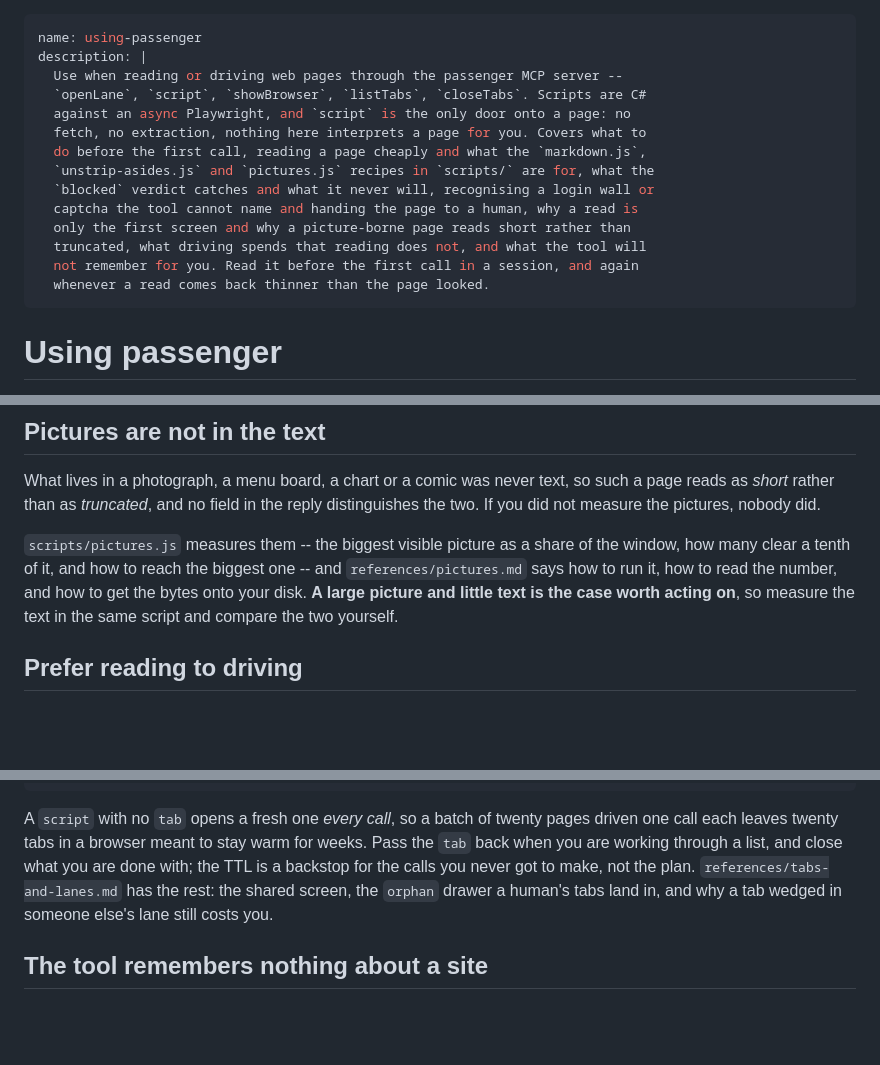
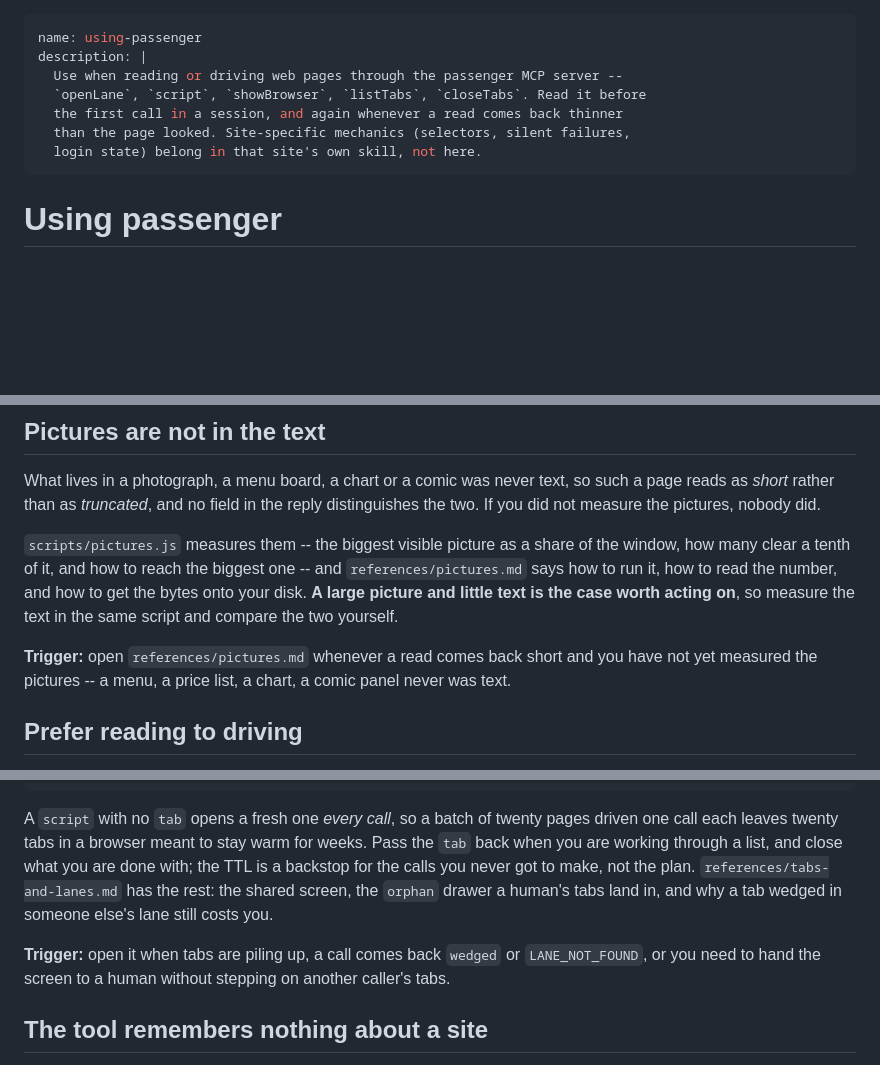
Before and after one commit to glyh/passenger, a Markdown page: skills/using-passenger/SKILL.md, 3 parts joined by grey strips. GitHub-like rendering; blank space fills up the shorter version.

Commit message:
using-passenger: trim the description to a trigger, add reference triggers
The description had grown into a summary of the body -- what `blocked`
catches, what the scripts/ recipes are for, why a read is only the first
screen. All of that is in the body, which is in front of you the moment the
skill loads, so the second copy bought nothing and had to be maintained.
What is left is what picks the skill: when to read it, and that a site's own
mechanics are not here.

Each references/ pointer now says when to open that file, rather than
leaving the caller to guess from the filename. And writing-scripts.md gains
the JsonSerializer escaping trap: the default encoder turns every CJK
character into a 6-byte \uXXXX escape, which on a Chinese page is most of the
payload.

Co-Authored-By: Claude Opus 5 (1M context) <noreply@anthropic.com>
Claude-Session: https://claude.ai/code/session_01DMaWAkvS3rPLhyeiGwb9sv

```diff
--- a/skills/using-passenger/SKILL.md
+++ b/skills/using-passenger/SKILL.md
@@ -2,17 +2,10 @@
 name: using-passenger
 description: |
   Use when reading or driving web pages through the passenger MCP server --
-  `openLane`, `script`, `showBrowser`, `listTabs`, `closeTabs`. Scripts are C#
-  against an async Playwright, and `script` is the only door onto a page: no
-  fetch, no extraction, nothing here interprets a page for you. Covers what to
-  do before the first call, reading a page cheaply and what the `markdown.js`,
-  `unstrip-asides.js` and `pictures.js` recipes in `scripts/` are for, what the
-  `blocked` verdict catches and what it never will, recognising a login wall or
-  captcha the tool cannot name and handing the page to a human, why a read is
-  only the first screen and why a picture-borne page reads short rather than
-  truncated, what driving spends that reading does not, and what the tool will
-  not remember for you. Read it before the first call in a session, and again
-  whenever a read comes back thinner than the page looked.
+  `openLane`, `script`, `showBrowser`, `listTabs`, `closeTabs`. Read it before
+  the first call in a session, and again whenever a read comes back thinner
+  than the page looked. Site-specific mechanics (selectors, silent failures,
+  login state) belong in that site's own skill, not here.
 ---
 
 # Using passenger
@@ -211,6 +209,10 @@ how to get the bytes onto your disk. **A large picture and little text is the
 case worth acting on**, so measure the text in the same script and compare the
 two yourself.
 
+**Trigger:** open `references/pictures.md` whenever a read comes back short
+and you have not yet measured the pictures -- a menu, a price list, a chart, a
+comic panel never was text.
+
 ## Prefer reading to driving
 
 `script` is the way to reach a search box, a tab, the next page of a list. But
@@ -253,6 +255,10 @@ make, not the plan. `references/tabs-and-lanes.md` has the rest: the shared
 screen, the `orphan` drawer a human's tabs land in, and why a tab wedged in
 someone else's lane still costs you.
 
+**Trigger:** open it when tabs are piling up, a call comes back `wedged` or
+`LANE_NOT_FOUND`, or you need to hand the screen to a human without stepping
+on another caller's tabs.
+
 ## The tool remembers nothing about a site
 
 Your lane and its tabs are bookkeeping, and they are the only thing kept
```
Also changed, not shown: other parts of skills/using-passenger/SKILL.md (+5 -0 lines), 1 other file.
